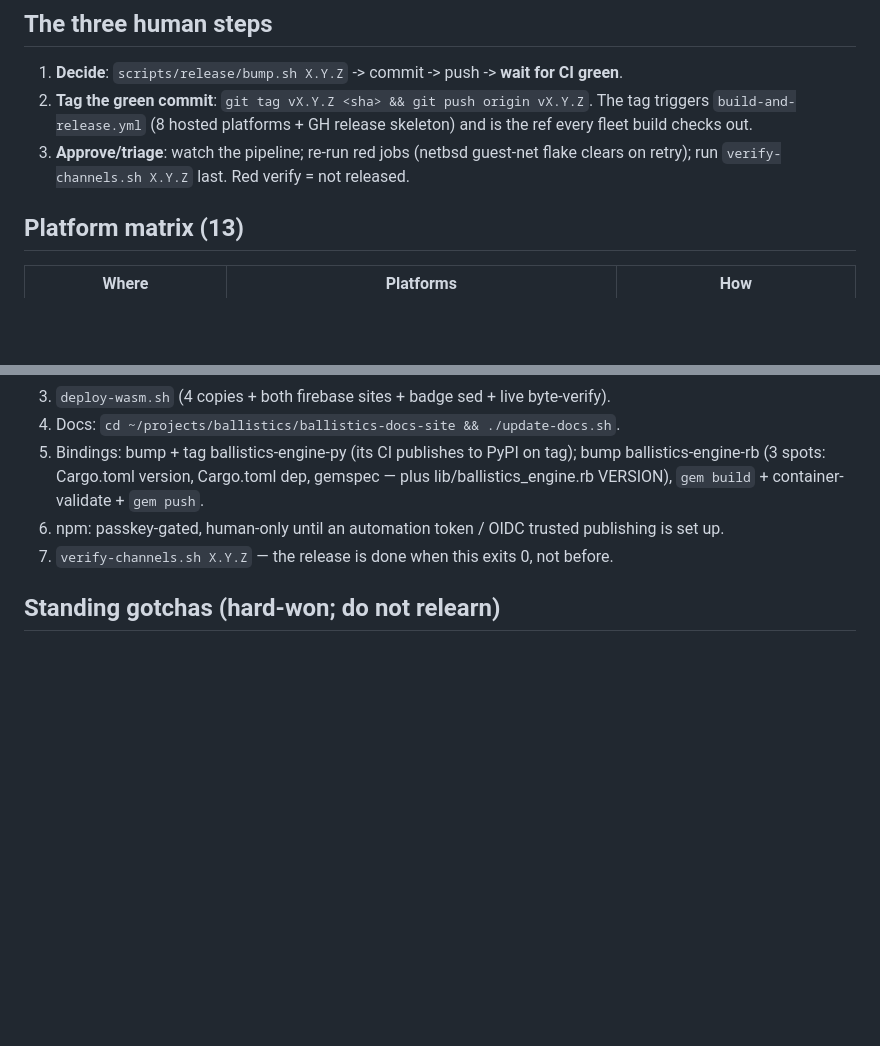
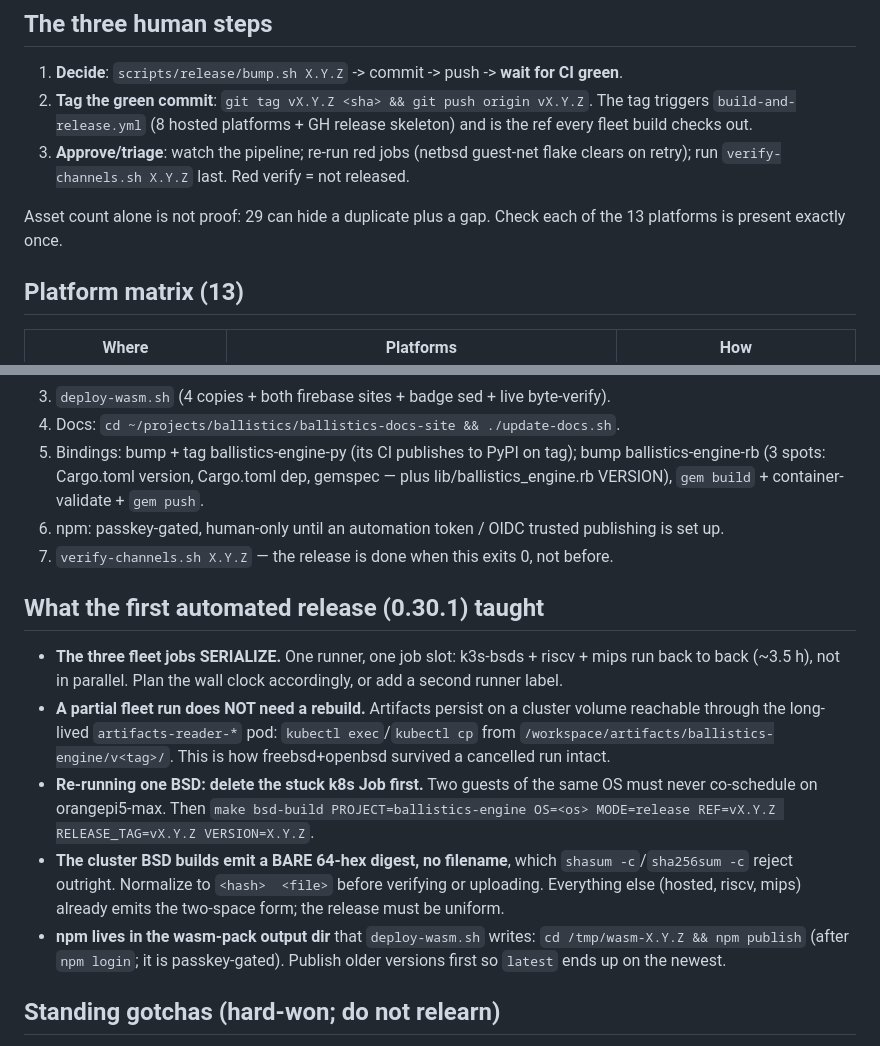
Before and after one commit to ajokela/ballistics-engine, a Markdown page: scripts/release/RELEASE.md, 2 parts joined by grey strips. Drawn GitHub-style; blank space fills up the shorter version.

Commit message:
release: record what the first automated release surfaced
0.30.1 was the first tag cut by the pipeline rather than by hand. The
runbook now carries what that run cost us to learn: the fleet jobs
serialize on the single runner, a partial run is recoverable from the
cluster artifact volume without rebuilding, a single-OS re-run needs the
stuck Job deleted first, and the cluster BSD builds emit a bare digest
that neither checksum tool will verify.

Also records where npm actually lives - the wasm-pack output directory -
since that is the one step still done by hand, and notes that an asset
count of 29 can hide a duplicate plus a gap.

```diff
--- a/scripts/release/RELEASE.md
+++ b/scripts/release/RELEASE.md
@@ -11,6 +11,9 @@ or a CI job. Codified from the 0.29.0/0.30.0 releases, which were driven by hand
    and is the ref every fleet build checks out.
 3. **Approve/triage**: watch the pipeline; re-run red jobs (netbsd guest-net flake
    clears on retry); run `verify-channels.sh X.Y.Z` last. Red verify = not released.
+
+Asset count alone is not proof: 29 can hide a duplicate plus a gap. Check each of
+the 13 platforms is present exactly once.
 
 ## Platform matrix (13)
 
@@ -39,6 +42,26 @@ MIPS). This is non-negotiable: stale binaries have shipped-adjacent twice.
    is set up.
 7. `verify-channels.sh X.Y.Z` — the release is done when this exits 0, not before.
 
+## What the first automated release (0.30.1) taught
+
+- **The three fleet jobs SERIALIZE.** One runner, one job slot: k3s-bsds + riscv +
+  mips run back to back (~3.5 h), not in parallel. Plan the wall clock accordingly,
+  or add a second runner label.
+- **A partial fleet run does NOT need a rebuild.** Artifacts persist on a cluster
+  volume reachable through the long-lived `artifacts-reader-*` pod:
+  `kubectl exec`/`kubectl cp` from `/workspace/artifacts/ballistics-engine/v<tag>/`.
+  This is how freebsd+openbsd survived a cancelled run intact.
+- **Re-running one BSD: delete the stuck k8s Job first.** Two guests of the same OS
+  must never co-schedule on orangepi5-max. Then
+  `make bsd-build PROJECT=ballistics-engine OS=<os> MODE=release REF=vX.Y.Z RELEASE_TAG=vX.Y.Z VERSION=X.Y.Z`.
+- **The cluster BSD builds emit a BARE 64-hex digest, no filename**, which
+  `shasum -c`/`sha256sum -c` reject outright. Normalize to `<hash>  <file>` before
+  verifying or uploading. Everything else (hosted, riscv, mips) already emits the
+  two-space form; the release must be uniform.
+- **npm lives in the wasm-pack output dir** that `deploy-wasm.sh` writes:
+  `cd /tmp/wasm-X.Y.Z && npm publish` (after `npm login`; it is passkey-gated).
+  Publish older versions first so `latest` ends up on the newest.
+
 ## Standing gotchas (hard-won; do not relearn)
 
 - fuzz/Cargo.lock holds TWO ballistics-engine pins (local + the 0.21.5 reference
```
